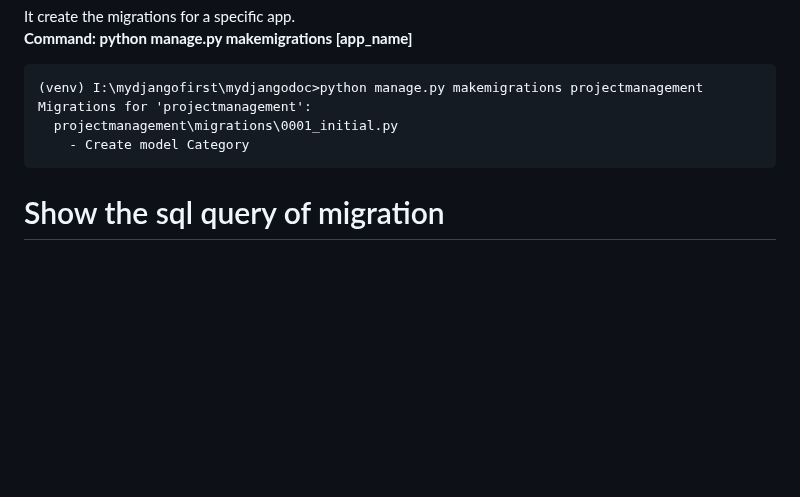
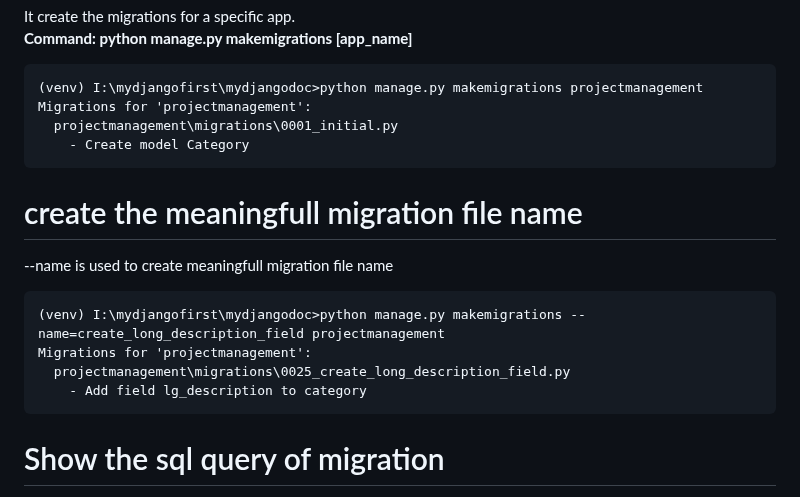
Before and after one commit to atulkrishnathakur/mydjangodoc, a Markdown page: README.md, the part around the change. Rendered like a GitHub page; blank space fills up the shorter version.

Commit message:
Update README.md
meaning full migration file name

````diff
--- a/README.md
+++ b/README.md
@@ -328,6 +328,14 @@ Migrations for 'projectmanagement':
   projectmanagement\migrations\0001_initial.py
     - Create model Category
 ```
+# create the meaningfull migration file name
+--name is used to create meaningfull migration file name
+```
+(venv) I:\mydjangofirst\mydjangodoc>python manage.py makemigrations --name=create_long_description_field projectmanagement
+Migrations for 'projectmanagement':
+  projectmanagement\migrations\0025_create_long_description_field.py
+    - Add field lg_description to category
+```
 # Show the sql query of migration
 <b>Command: python manage.py sqlmigrate [app_name] [migration_name]</b>
 ```
````
